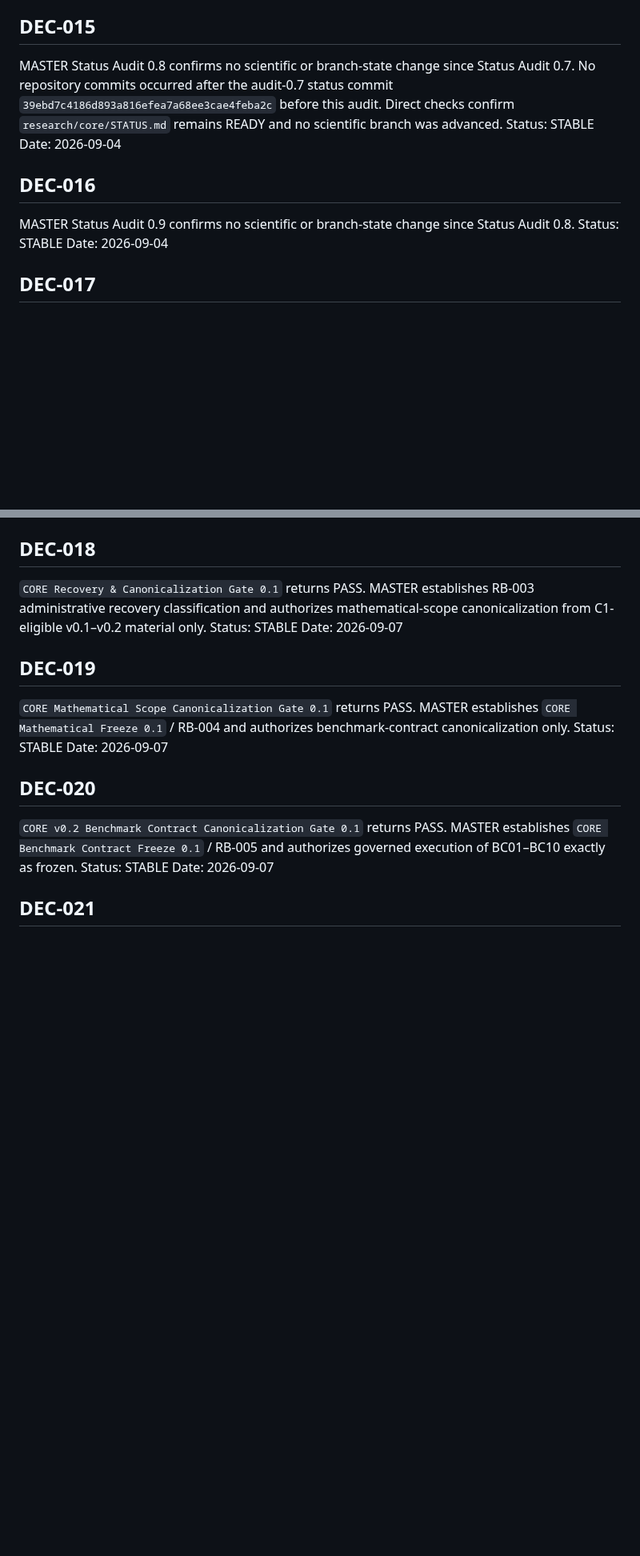
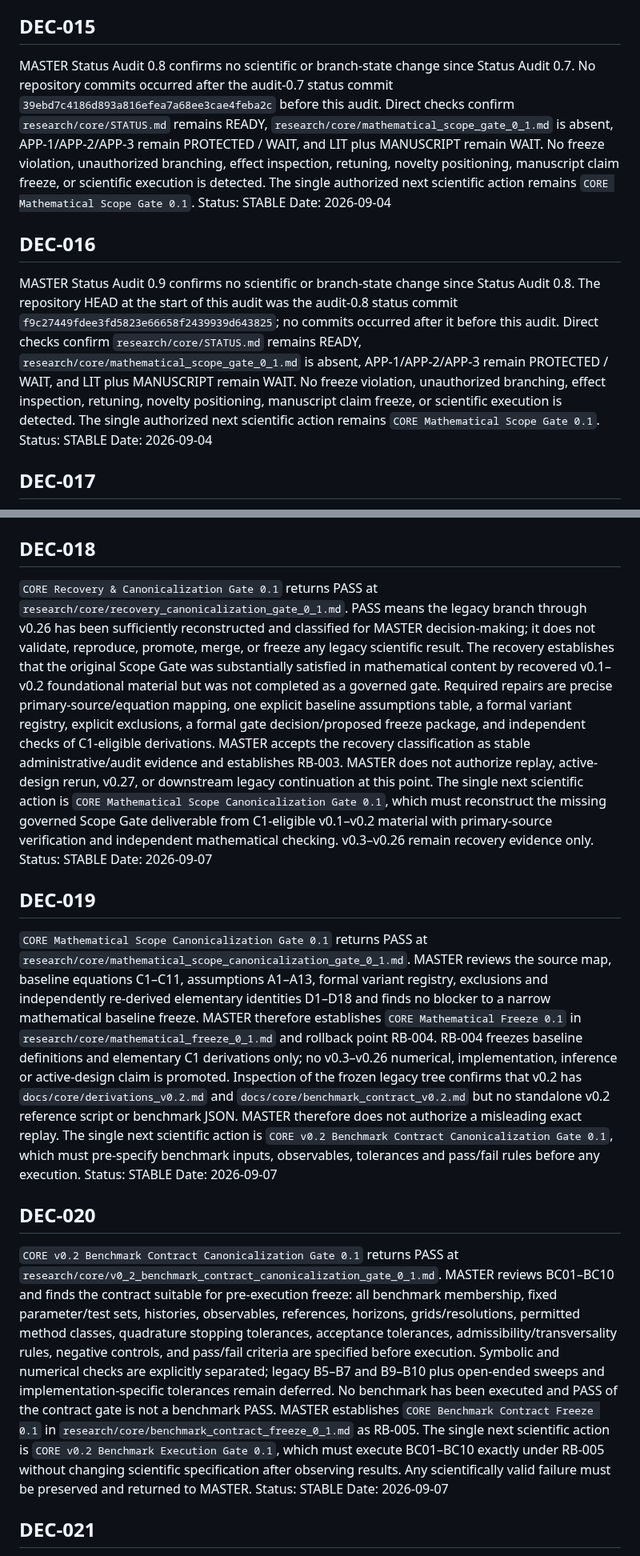
Before and after one commit to twkroll/haken-lighthouse-jax, a Markdown page: research/master/decision_branch_log.md, 2 parts joined by grey strips. Shown at 80% size. Rendered like a GitHub page; blank space fills up the shorter version.

Commit message:
Restore immutable decision history and append DEC-021

```diff
--- a/research/master/decision_branch_log.md
+++ b/research/master/decision_branch_log.md
@@ -78,11 +78,13 @@ Status: STABLE
 Date: 2026-09-04
 
 ## DEC-015
-MASTER Status Audit 0.8 confirms no scientific or branch-state change since Status Audit 0.7. No repository commits occurred after the audit-0.7 status commit `39ebd7c4186d893a816efea7a68ee3cae4feba2c` before this audit. Direct checks confirm `research/core/STATUS.md` remains READY and no scientific branch was advanced. Status: STABLE
+MASTER Status Audit 0.8 confirms no scientific or branch-state change since Status Audit 0.7. No repository commits occurred after the audit-0.7 status commit `39ebd7c4186d893a816efea7a68ee3cae4feba2c` before this audit. Direct checks confirm `research/core/STATUS.md` remains READY, `research/core/mathematical_scope_gate_0_1.md` is absent, APP-1/APP-2/APP-3 remain PROTECTED / WAIT, and LIT plus MANUSCRIPT remain WAIT. No freeze violation, unauthorized branching, effect inspection, retuning, novelty positioning, manuscript claim freeze, or scientific execution is detected. The single authorized next scientific action remains `CORE Mathematical Scope Gate 0.1`.
+Status: STABLE
 Date: 2026-09-04
 
 ## DEC-016
-MASTER Status Audit 0.9 confirms no scientific or branch-state change since Status Audit 0.8. Status: STABLE
+MASTER Status Audit 0.9 confirms no scientific or branch-state change since Status Audit 0.8. The repository HEAD at the start of this audit was the audit-0.8 status commit `f9c27449fdee3fd5823e66658f2439939d643825`; no commits occurred after it before this audit. Direct checks confirm `research/core/STATUS.md` remains READY, `research/core/mathematical_scope_gate_0_1.md` is absent, APP-1/APP-2/APP-3 remain PROTECTED / WAIT, and LIT plus MANUSCRIPT remain WAIT. No freeze violation, unauthorized branching, effect inspection, retuning, novelty positioning, manuscript claim freeze, or scientific execution is detected. The single authorized next scientific action remains `CORE Mathematical Scope Gate 0.1`.
+Status: STABLE
 Date: 2026-09-04
 
 ## DEC-017
@@ -91,17 +93,17 @@ Status: STABLE
 Date: 2026-09-07
 
 ## DEC-018
-`CORE Recovery & Canonicalization Gate 0.1` returns PASS. MASTER establishes RB-003 administrative recovery classification and authorizes mathematical-scope canonicalization from C1-eligible v0.1–v0.2 material only.
+`CORE Recovery & Canonicalization Gate 0.1` returns PASS at `research/core/recovery_canonicalization_gate_0_1.md`. PASS means the legacy branch through v0.26 has been sufficiently reconstructed and classified for MASTER decision-making; it does not validate, reproduce, promote, merge, or freeze any legacy scientific result. The recovery establishes that the original Scope Gate was substantially satisfied in mathematical content by recovered v0.1–v0.2 foundational material but was not completed as a governed gate. Required repairs are precise primary-source/equation mapping, one explicit baseline assumptions table, a formal variant registry, explicit exclusions, a formal gate decision/proposed freeze package, and independent checks of C1-eligible derivations. MASTER accepts the recovery classification as stable administrative/audit evidence and establishes RB-003. MASTER does not authorize replay, active-design rerun, v0.27, or downstream legacy continuation at this point. The single next scientific action is `CORE Mathematical Scope Canonicalization Gate 0.1`, which must reconstruct the missing governed Scope Gate deliverable from C1-eligible v0.1–v0.2 material with primary-source verification and independent mathematical checking. v0.3–v0.26 remain recovery evidence only.
 Status: STABLE
 Date: 2026-09-07
 
 ## DEC-019
-`CORE Mathematical Scope Canonicalization Gate 0.1` returns PASS. MASTER establishes `CORE Mathematical Freeze 0.1` / RB-004 and authorizes benchmark-contract canonicalization only.
+`CORE Mathematical Scope Canonicalization Gate 0.1` returns PASS at `research/core/mathematical_scope_canonicalization_gate_0_1.md`. MASTER reviews the source map, baseline equations C1–C11, assumptions A1–A13, formal variant registry, exclusions and independently re-derived elementary identities D1–D18 and finds no blocker to a narrow mathematical baseline freeze. MASTER therefore establishes `CORE Mathematical Freeze 0.1` in `research/core/mathematical_freeze_0_1.md` and rollback point RB-004. RB-004 freezes baseline definitions and elementary C1 derivations only; no v0.3–v0.26 numerical, implementation, inference or active-design claim is promoted. Inspection of the frozen legacy tree confirms that v0.2 has `docs/core/derivations_v0.2.md` and `docs/core/benchmark_contract_v0.2.md` but no standalone v0.2 reference script or benchmark JSON. MASTER therefore does not authorize a misleading exact replay. The single next scientific action is `CORE v0.2 Benchmark Contract Canonicalization Gate 0.1`, which must pre-specify benchmark inputs, observables, tolerances and pass/fail rules before any execution.
 Status: STABLE
 Date: 2026-09-07
 
 ## DEC-020
-`CORE v0.2 Benchmark Contract Canonicalization Gate 0.1` returns PASS. MASTER establishes `CORE Benchmark Contract Freeze 0.1` / RB-005 and authorizes governed execution of BC01–BC10 exactly as frozen.
+`CORE v0.2 Benchmark Contract Canonicalization Gate 0.1` returns PASS at `research/core/v0_2_benchmark_contract_canonicalization_gate_0_1.md`. MASTER reviews BC01–BC10 and finds the contract suitable for pre-execution freeze: all benchmark membership, fixed parameter/test sets, histories, observables, references, horizons, grids/resolutions, permitted method classes, quadrature stopping tolerances, acceptance tolerances, admissibility/transversality rules, negative controls, and pass/fail criteria are specified before execution. Symbolic and numerical checks are explicitly separated; legacy B5–B7 and B9–B10 plus open-ended sweeps and implementation-specific tolerances remain deferred. No benchmark has been executed and PASS of the contract gate is not a benchmark PASS. MASTER establishes `CORE Benchmark Contract Freeze 0.1` in `research/core/benchmark_contract_freeze_0_1.md` as RB-005. The single next scientific action is `CORE v0.2 Benchmark Execution Gate 0.1`, which must execute BC01–BC10 exactly under RB-005 without changing scientific specification after observing results. Any scientifically valid failure must be preserved and returned to MASTER.
 Status: STABLE
 Date: 2026-09-07
 
```
Also changed, not shown: other parts of research/master/decision_branch_log.md (+1 -1 lines).
